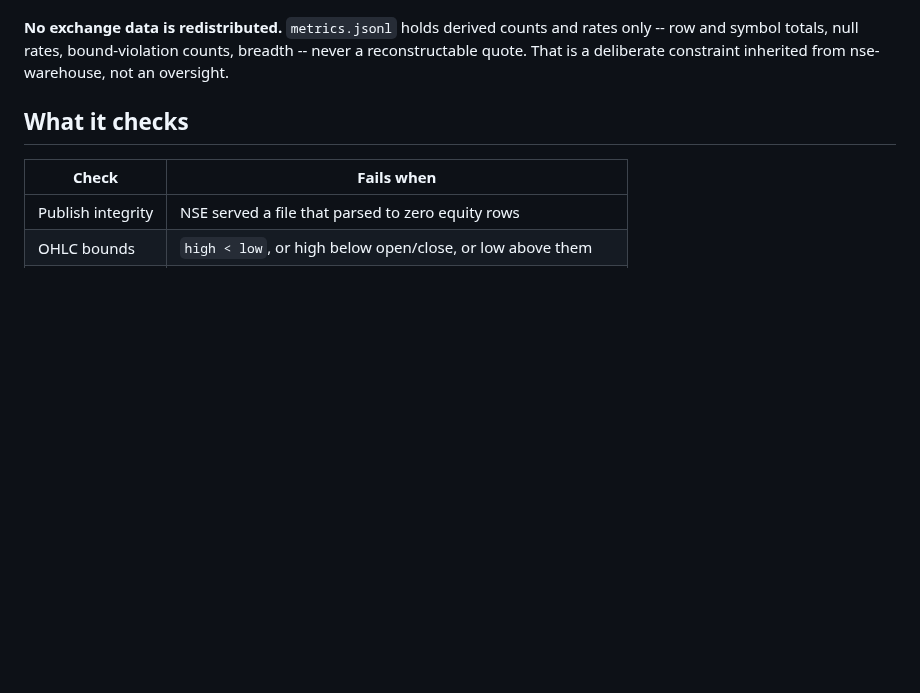
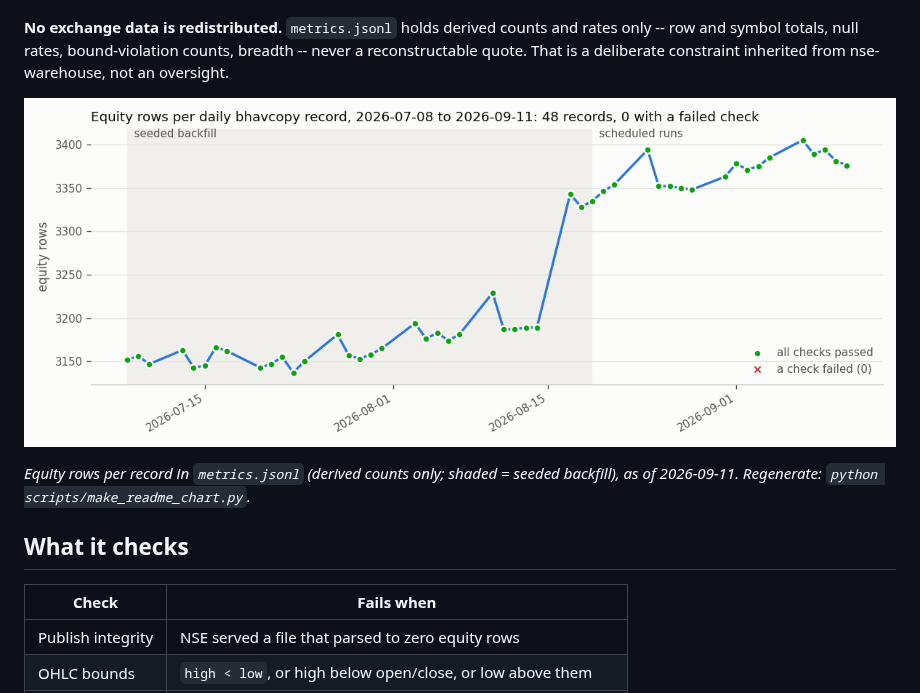
Before and after one commit to siddharthgaur1/nse-daily-monitor, a Markdown page: README.md, the part around the change. Drawn GitHub-style; pictures changed too: docs/check-history.png (added); blank space fills up the shorter version.

Commit message:
docs: add check-history chart to README
Co-Authored-By: Claude Opus 5 <noreply@anthropic.com>

```diff
--- a/README.md
+++ b/README.md
@@ -23,6 +23,10 @@ against this repository with the failing assertion.
 rates only -- row and symbol totals, null rates, bound-violation counts, breadth
 -- never a reconstructable quote. That is a deliberate constraint inherited from
 nse-warehouse, not an oversight.
+
+![Equity rows per daily record, 2026-07-08 to 2026-09-11, every check passing](docs/check-history.png)
+
+*Equity rows per record in `metrics.jsonl` (derived counts only; shaded = seeded backfill), as of 2026-09-11. Regenerate: `python scripts/make_readme_chart.py`.*
 
 ## What it checks
 
```
Also changed, not shown: 1 other file.
